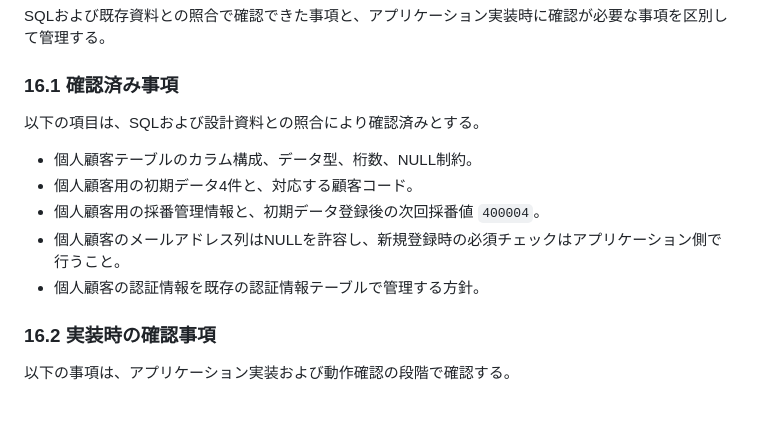
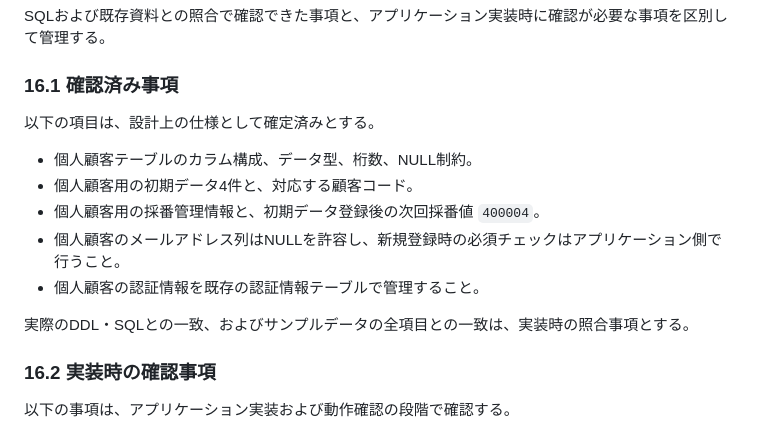
Before and after one commit to h-yokota1215/web-version_up, a Markdown page: ver.3/設計書/詳細設計書.md, the part around the change. GitHub-like rendering; blank space fills up the shorter version.

Commit message:
詳細設計書修正

```diff
--- a/ver.3/設計書/詳細設計書.md
+++ b/ver.3/設計書/詳細設計書.md
@@ -489,13 +489,15 @@ SQLおよび既存資料との照合で確認できた事項と、アプリケ
 
 ### 16.1 確認済み事項
 
-以下の項目は、SQLおよび設計資料との照合により確認済みとする。
+以下の項目は、設計上の仕様として確定済みとする。
 
 - 個人顧客テーブルのカラム構成、データ型、桁数、NULL制約。
 - 個人顧客用の初期データ4件と、対応する顧客コード。
 - 個人顧客用の採番管理情報と、初期データ登録後の次回採番値 `400004`。
 - 個人顧客のメールアドレス列はNULLを許容し、新規登録時の必須チェックはアプリケーション側で行うこと。
-- 個人顧客の認証情報を既存の認証情報テーブルで管理する方針。
+- 個人顧客の認証情報を既存の認証情報テーブルで管理すること。
+
+実際のDDL・SQLとの一致、およびサンプルデータの全項目との一致は、実装時の照合事項とする。
 
 ### 16.2 実装時の確認事項
 
```
